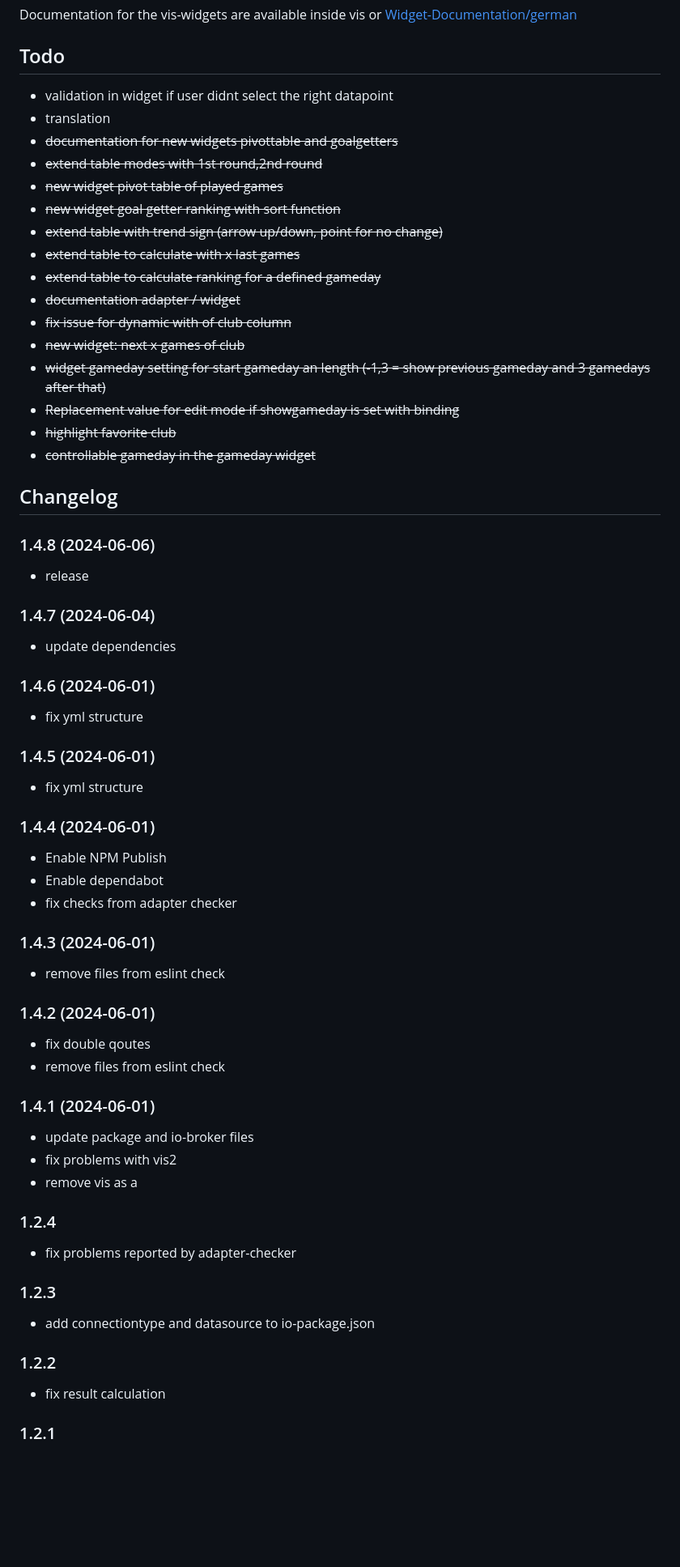
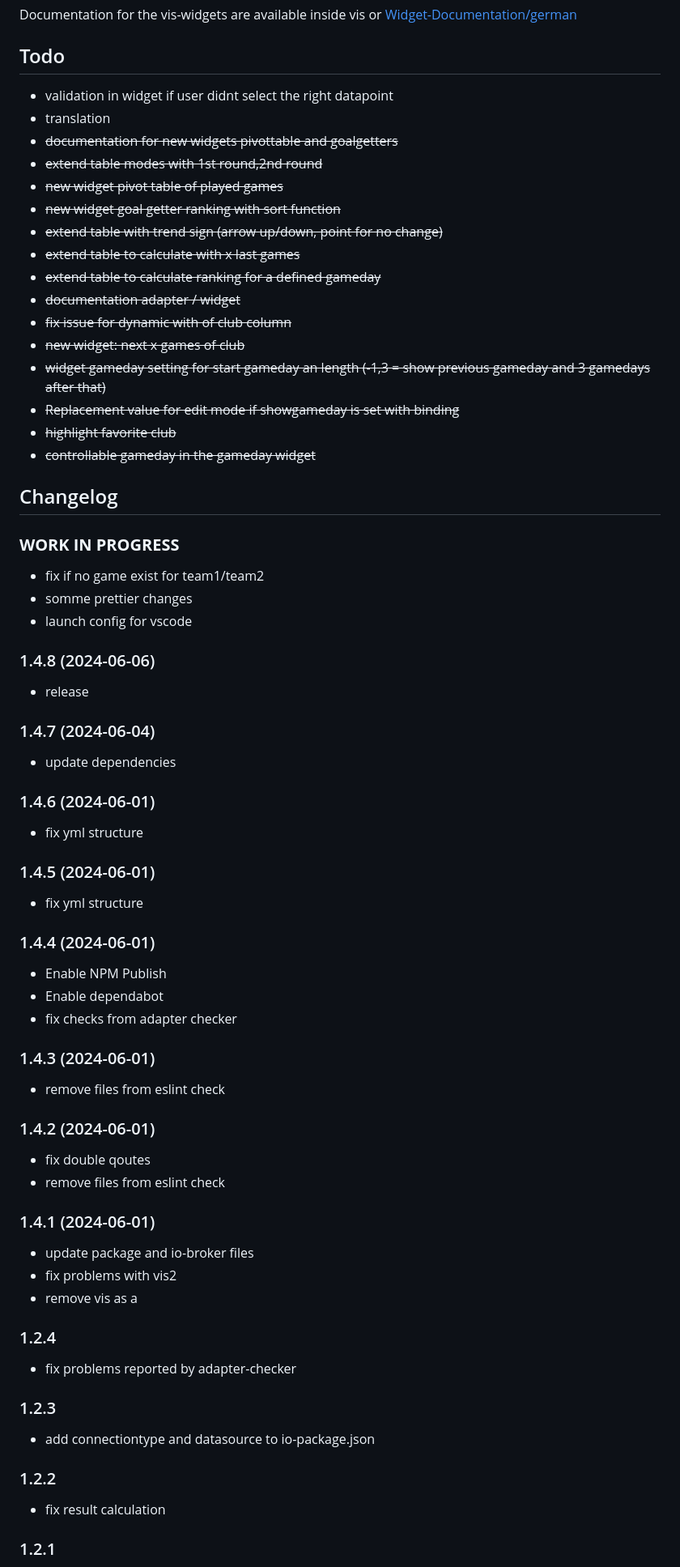
Before and after one commit to oweitman/ioBroker.openligadb, a Markdown page: README.md, the part around the change printed below. Shown: that part at 81% size. GitHub-like rendering; blank space fills up the shorter version.

Commit message:
update readme for release

```diff
--- a/README.md
+++ b/README.md
@@ -53,22 +53,22 @@ Documentation for the vis-widgets are available inside vis or [Widget-Documentat
 
 ## Todo
 
-* validation in widget if user didnt select the right datapoint
-* translation
-* ~~documentation for new widgets pivottable and goalgetters~~
-* ~~extend table modes with 1st round,2nd round~~
-* ~~new widget pivot table of played games~~
-* ~~new widget goal getter ranking with sort function~~
-* ~~extend table with trend sign (arrow up/down, point for no change)~~
-* ~~extend table to calculate with x last games~~
-* ~~extend table to calculate ranking for a defined gameday~~
-* ~~documentation adapter / widget~~
-* ~~fix issue for dynamic with of club column~~
-* ~~new widget: next x games of club~~
-* ~~widget gameday setting for start gameday an length (-1,3 = show previous gameday and 3 gamedays after that)~~
-* ~~Replacement value for edit mode if showgameday is set with binding~~
-* ~~highlight favorite club~~
-* ~~controllable gameday in the gameday widget~~
+-   validation in widget if user didnt select the right datapoint
+-   translation
+-   ~~documentation for new widgets pivottable and goalgetters~~
+-   ~~extend table modes with 1st round,2nd round~~
+-   ~~new widget pivot table of played games~~
+-   ~~new widget goal getter ranking with sort function~~
+-   ~~extend table with trend sign (arrow up/down, point for no change)~~
+-   ~~extend table to calculate with x last games~~
+-   ~~extend table to calculate ranking for a defined gameday~~
+-   ~~documentation adapter / widget~~
+-   ~~fix issue for dynamic with of club column~~
+-   ~~new widget: next x games of club~~
+-   ~~widget gameday setting for start gameday an length (-1,3 = show previous gameday and 3 gamedays after that)~~
+-   ~~Replacement value for edit mode if showgameday is set with binding~~
+-   ~~highlight favorite club~~
+-   ~~controllable gameday in the gameday widget~~
 
 ## Changelog
 
@@ -76,54 +76,61 @@ Documentation for the vis-widgets are available inside vis or [Widget-Documentat
   Placeholder for the next version (at the beginning of the line):
    ### **WORK IN PROGRESS**
 -->
+
+### **WORK IN PROGRESS**
+
+-   fix if no game exist for team1/team2
+-   somme prettier changes
+-   launch config for vscode
+
 ### 1.4.8 (2024-06-06)
 
-* release
+-   release
 
 ### 1.4.7 (2024-06-04)
 
-* update dependencies
+-   update dependencies
 
 ### 1.4.6 (2024-06-01)
 
-* fix yml structure
+-   fix yml structure
 
 ### 1.4.5 (2024-06-01)
 
-* fix yml structure
+-   fix yml structure
 
 ### 1.4.4 (2024-06-01)
 
-* Enable NPM Publish
-* Enable dependabot
-* fix checks from adapter checker
+-   Enable NPM Publish
+-   Enable dependabot
+-   fix checks from adapter checker
 
 ### 1.4.3 (2024-06-01)
 
-* remove files from eslint check
+-   remove files from eslint check
 
 ### 1.4.2 (2024-06-01)
 
-* fix double qoutes
-* remove files from eslint check
+-   fix double qoutes
+-   remove files from eslint check
 
 ### 1.4.1 (2024-06-01)
 
-* update package and io-broker files
-* fix problems with vis2
-* remove vis as a
+-   update package and io-broker files
+-   fix problems with vis2
+-   remove vis as a
 
 ### 1.2.4
 
-* fix problems reported by adapter-checker
+-   fix problems reported by adapter-checker
 
 ### 1.2.3
 
-* add connectiontype and datasource to io-package.json
+-   add connectiontype and datasource to io-package.json
 
 ### 1.2.2
 
-* fix result calculation
+-   fix result calculation
 
 ### 1.2.1
 
```
Also changed, not shown: other parts of README.md (+55 -55 lines).
